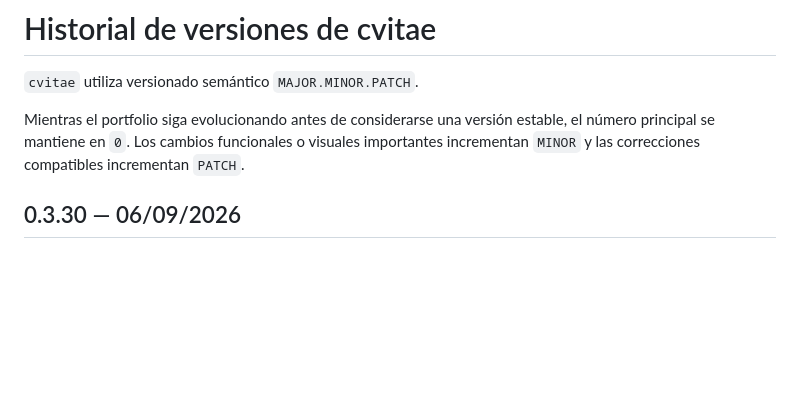
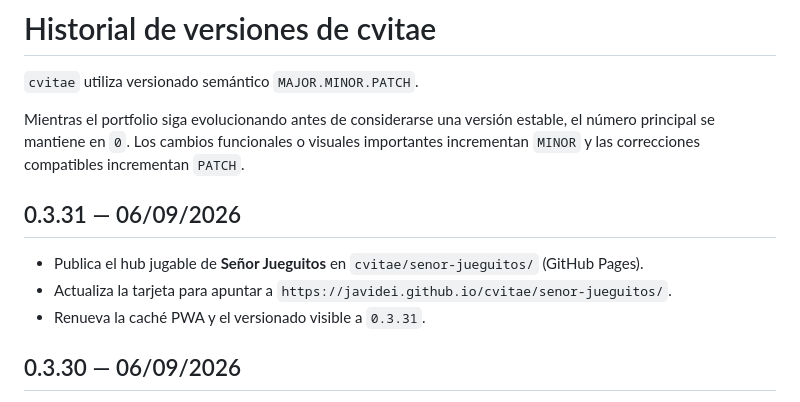
Before and after one commit to javidei/cvitae, a Markdown page: CHANGELOG.md, the part around the change. GitHub-like rendering; blank space fills up the shorter version.

Commit message:
Document 0.3.31 Señor Jueguitos Pages subfolder publish

```diff
--- a/CHANGELOG.md
+++ b/CHANGELOG.md
@@ -3,6 +3,12 @@
 `cvitae` utiliza versionado semántico `MAJOR.MINOR.PATCH`.
 
 Mientras el portfolio siga evolucionando antes de considerarse una versión estable, el número principal se mantiene en `0`. Los cambios funcionales o visuales importantes incrementan `MINOR` y las correcciones compatibles incrementan `PATCH`.
+
+## 0.3.31 — 06/09/2026
+
+- Publica el hub jugable de **Señor Jueguitos** en `cvitae/senor-jueguitos/` (GitHub Pages).
+- Actualiza la tarjeta para apuntar a `https://javidei.github.io/cvitae/senor-jueguitos/`.
+- Renueva la caché PWA y el versionado visible a `0.3.31`.
 
 ## 0.3.30 — 06/09/2026
 
```
